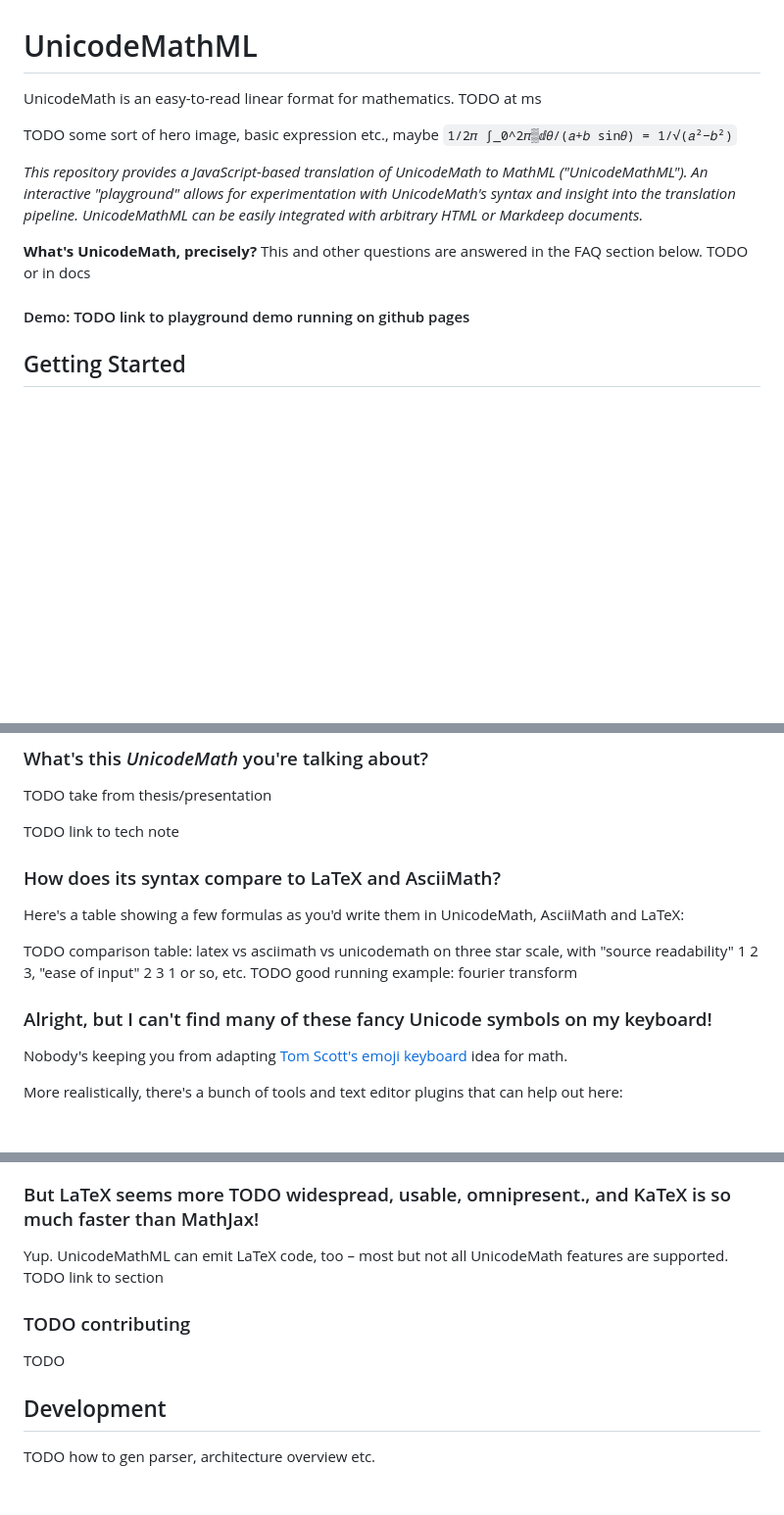
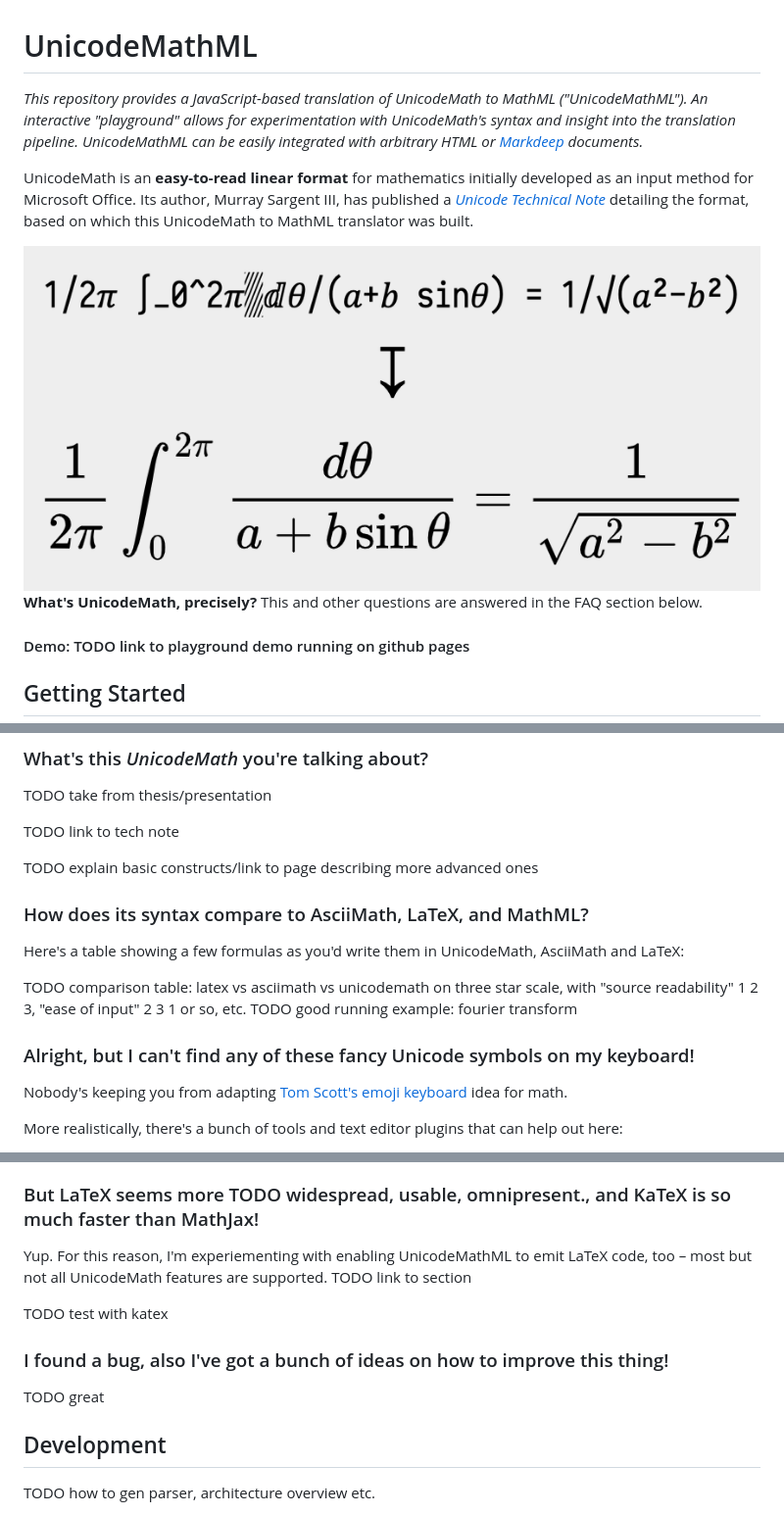
Before and after one commit to doersino/UnicodeMathML, a Markdown page: README.md, 3 parts joined by grey strips. Shown: that part at 98% size. Drawn GitHub-style; pictures changed too: screenshot.png (added); blank space fills up the shorter version.

Commit message:
Work on readme

```diff
--- a/README.md
+++ b/README.md
@@ -1,12 +1,12 @@
 # UnicodeMathML
 
-UnicodeMath is an easy-to-read linear format for mathematics.  TODO at ms
+*This repository provides a JavaScript-based translation of UnicodeMath to MathML ("UnicodeMathML"). An interactive "playground" allows for experimentation with UnicodeMath's syntax and insight into the translation pipeline. UnicodeMathML can be easily integrated with arbitrary HTML or [Markdeep](https://casual-effects.com/markdeep/) documents.*
 
-TODO some sort of hero image, basic expression etc., maybe `1/2𝜋 ∫_0^2𝜋▒ⅆ𝜃/(𝑎+𝑏 sin⁡𝜃) = 1/√(𝑎²−𝑏²)`
+UnicodeMath is an **easy-to-read linear format** for mathematics initially developed as an input method for Microsoft Office. Its author, Murray Sargent III, has published a [*Unicode Technical Note*](https://www.unicode.org/notes/tn28/) detailing the format, based on which this UnicodeMath to MathML translator was built.
 
-*This repository provides a JavaScript-based translation of UnicodeMath to MathML ("UnicodeMathML"). An interactive "playground" allows for experimentation with UnicodeMath's syntax and insight into the translation pipeline. UnicodeMathML can be easily integrated with arbitrary HTML or Markdeep documents.*
+<img style="min-width: 50%; width: 400px" src="screenshot.png">
 
-**What's UnicodeMath, precisely?** This and other questions are answered in the FAQ section below.  TODO or in docs
+**What's UnicodeMath, precisely?** This and other questions are answered in the FAQ section below.
 
 #### Demo: TODO link to playground demo running on github pages
 
@@ -29,8 +29,10 @@ TODO take from thesis/presentation
 
 TODO link to tech note
 
+TODO explain basic constructs/link to page describing more advanced ones
 
-### How does its syntax compare to LaTeX and AsciiMath?
+
+### How does its syntax compare to AsciiMath, LaTeX, and MathML?
 
 Here's a table showing a few formulas as you'd write them in UnicodeMath, AsciiMath and LaTeX:
 
@@ -38,7 +40,7 @@ TODO comparison table: latex vs asciimath vs unicodemath on three star scale, wi
 TODO good running example: fourier transform
 
 
-### Alright, but I can't find many of these fancy Unicode symbols on my keyboard!
+### Alright, but I can't find any of these fancy Unicode symbols on my keyboard!
 
 Nobody's keeping you from adapting [Tom Scott's emoji keyboard](https://www.youtube.com/watch?v=lIFE7h3m40U) idea for math.
 
@@ -64,12 +66,14 @@ All of this isn't really an issue: MathJax, which you'd probably use to render L
 
 ### But LaTeX seems more TODO widespread, usable, omnipresent., and KaTeX is so much faster than MathJax!
 
-Yup. UnicodeMathML can emit LaTeX code, too – most but not all UnicodeMath features are supported. TODO link to section
+Yup. For this reason, I'm experiementing with enabling UnicodeMathML to emit LaTeX code, too – most but not all UnicodeMath features are supported. TODO link to section
+
+TODO test with katex
 
 
-### TODO contributing
+### I found a bug, also I've got a bunch of ideas on how to improve this thing!
 
-TODO
+TODO great
 
 
 ## Development
```
Also changed, not shown: other parts of README.md (+2 -0 lines).
